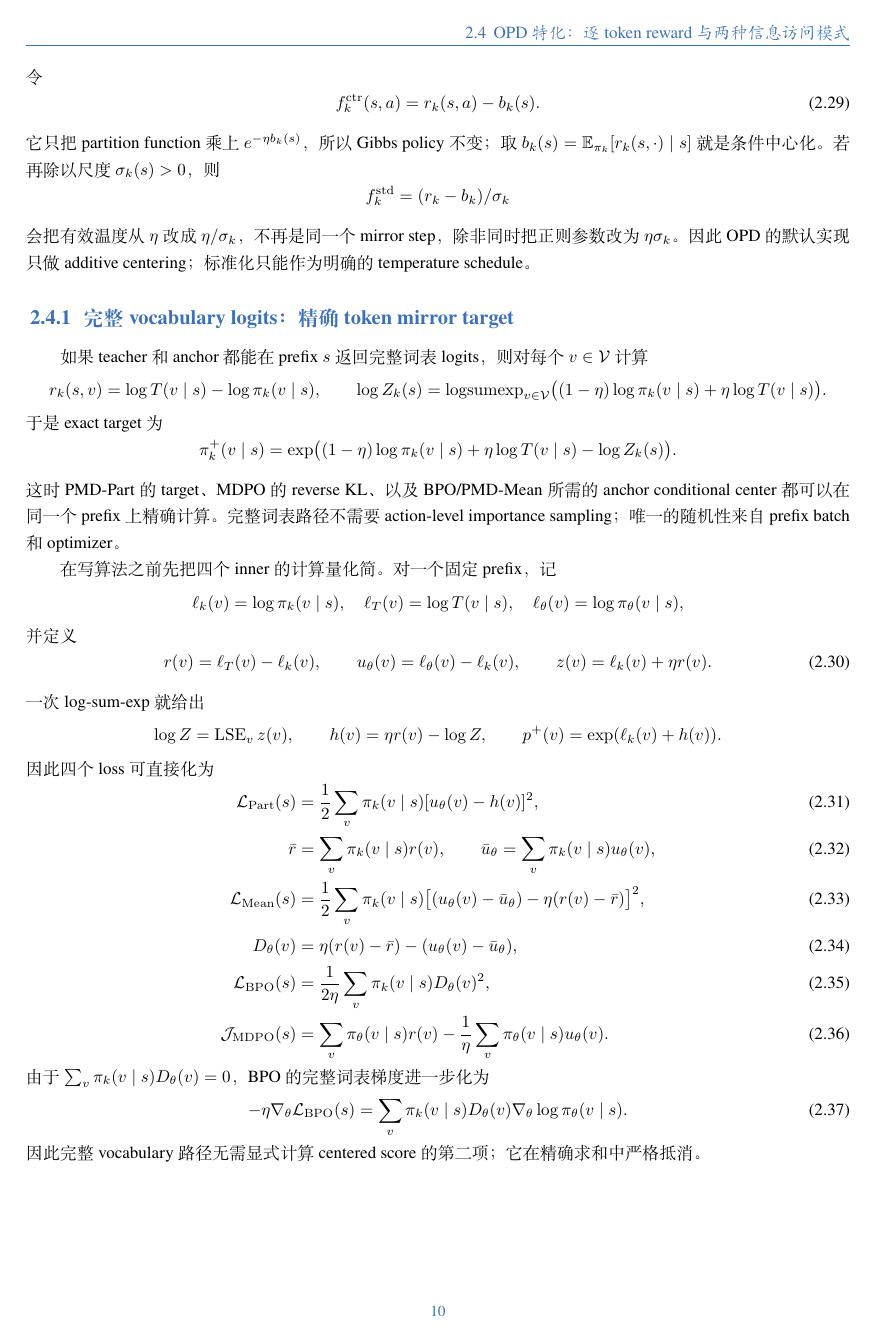
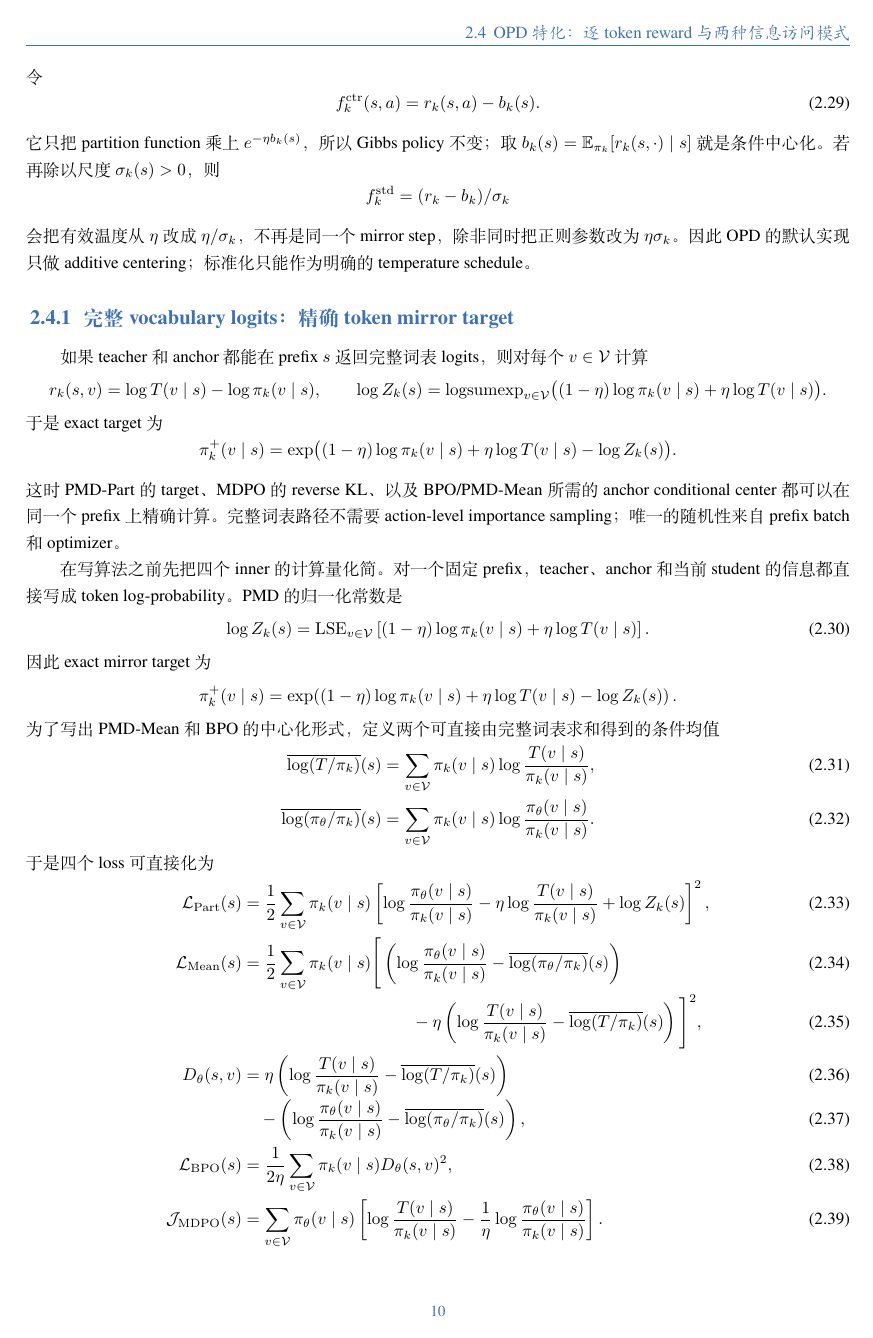
Before and after one commit to WncFht/MirrorOPD, a LaTeX book (docs/book/2026-10-08-固定测度Token级MirrorOPD.tex, which reads docs/book/chapters/02_four_inner_algorithms.tex): page 12 of 21. Compiled offline with XeLaTeX; a missing font is replaced by an installed copy or a similar font.

Commit message:
docs(mirroropd): align opd inner formulas with token log ratios

```diff
--- a/docs/book/chapters/02_four_inner_algorithms.tex
+++ b/docs/book/chapters/02_four_inner_algorithms.tex
@@ -554,49 +554,65 @@ r_k(s,v)=\log T(v\mid s)-\log\pi_k(v\mid s),
 \]
 这时 PMD-Part 的 target、MDPO 的 reverse KL、以及 BPO/PMD-Mean 所需的 anchor conditional center 都可以在同一个 prefix 上精确计算。完整词表路径不需要 action-level importance sampling；唯一的随机性来自 prefix batch 和 optimizer。
 
-在写算法之前先把四个 inner 的计算量化简。对一个固定 prefix，记
+在写算法之前先把四个 inner 的计算量化简。对一个固定 prefix，teacher、anchor 和当前 student 的信息都直接写成 token log-probability。PMD 的归一化常数是
+\begin{equation}
+\label{eq:ch2-opd-full-logz}
+\log Z_k(s)=\operatorname{LSE}_{v\in\mathcal V}
+\left[(1-\eta)\log\pi_k(v\mid s)+\eta\log T(v\mid s)\right].
+\end{equation}
+因此 exact mirror target 为
 \[
-\ell_k(v)=\log\pi_k(v\mid s),\quad
-\ell_T(v)=\log T(v\mid s),\quad
-\ell_\theta(v)=\log\pi_\theta(v\mid s),
+\pi_k^+(v\mid s)=
+\exp\!\left((1-\eta)\log\pi_k(v\mid s)+\eta\log T(v\mid s)-\log Z_k(s)\right).
 \]
-并定义
-\begin{equation}
-\label{eq:ch2-opd-full-basic-quantities}
-r(v)=\ell_T(v)-\ell_k(v),\qquad
-u_\theta(v)=\ell_\theta(v)-\ell_k(v),\qquad
-z(v)=\ell_k(v)+\eta r(v).
-\end{equation}
-一次 log-sum-exp 就给出
-\[
-\log Z=\operatorname{LSE}_v z(v),\qquad h(v)=\eta r(v)-\log Z,
-\qquad p^+(v)=\exp(\ell_k(v)+h(v)).
-\]
-因此四个 loss 可直接化为
+为了写出 PMD-Mean 和 BPO 的中心化形式，定义两个可直接由完整词表求和得到的条件均值
+\begin{align}
+\overline{\log(T/\pi_k)}(s)
+&=\sum_{v\in\mathcal V}\pi_k(v\mid s)
+  \log\frac{T(v\mid s)}{\pi_k(v\mid s)},\\
+\overline{\log(\pi_\theta/\pi_k)}(s)
+&=\sum_{v\in\mathcal V}\pi_k(v\mid s)
+  \log\frac{\pi_\theta(v\mid s)}{\pi_k(v\mid s)}.
+\end{align}
+于是四个 loss 可直接化为
 \begin{align}
 \mathcal L_{\mathrm{Part}}(s)
-&=\frac12\sum_v\pi_k(v\mid s)[u_\theta(v)-h(v)]^2,
+&=\frac12\sum_{v\in\mathcal V}\pi_k(v\mid s)
+\left[\log\frac{\pi_\theta(v\mid s)}{\pi_k(v\mid s)}
+-\eta\log\frac{T(v\mid s)}{\pi_k(v\mid s)}
++\log Z_k(s)\right]^2,
 \label{eq:ch2-opd-full-part-simplified}\\
-\bar r&=\sum_v\pi_k(v\mid s)r(v),\qquad
-\bar u_\theta=\sum_v\pi_k(v\mid s)u_\theta(v),
-\label{eq:ch2-opd-full-centers}\\
 \mathcal L_{\mathrm{Mean}}(s)
-&=\frac12\sum_v\pi_k(v\mid s)
-\bigl[(u_\theta(v)-\bar u_\theta)-\eta(r(v)-\bar r)\bigr]^2,
+&=\frac12\sum_{v\in\mathcal V}\pi_k(v\mid s)
+\Bigg[
+\left(\log\frac{\pi_\theta(v\mid s)}{\pi_k(v\mid s)}
+-\overline{\log(\pi_\theta/\pi_k)}(s)\right)
+\\[-2pt]
+&\hspace{35mm}
+-\eta\left(\log\frac{T(v\mid s)}{\pi_k(v\mid s)}
+-\overline{\log(T/\pi_k)}(s)\right)
+\Bigg]^2,
 \label{eq:ch2-opd-full-mean-simplified}\\
-D_\theta(v)&=\eta(r(v)-\bar r)-(u_\theta(v)-\bar u_\theta),
+D_\theta(s,v)
+&=\eta\left(\log\frac{T(v\mid s)}{\pi_k(v\mid s)}
+-\overline{\log(T/\pi_k)}(s)\right)
+\\[-2pt]
+&\quad-\left(\log\frac{\pi_\theta(v\mid s)}{\pi_k(v\mid s)}
+-\overline{\log(\pi_\theta/\pi_k)}(s)\right),
 \label{eq:ch2-opd-full-bpo-residual}\\
-\mathcal L_{\mathrm{BPO}}(s)&=\frac1{2\eta}\sum_v\pi_k(v\mid s)D_\theta(v)^2,
+\mathcal L_{\mathrm{BPO}}(s)&=\frac1{2\eta}\sum_{v\in\mathcal V}\pi_k(v\mid s)D_\theta(s,v)^2,
 \label{eq:ch2-opd-full-bpo-simplified}\\
 \mathcal J_{\mathrm{MDPO}}(s)
-&=\sum_v\pi_\theta(v\mid s)r(v)-\frac1\eta\sum_v\pi_\theta(v\mid s)u_\theta(v).
+&=\sum_{v\in\mathcal V}\pi_\theta(v\mid s)
+\left[\log\frac{T(v\mid s)}{\pi_k(v\mid s)}
+-\frac1\eta\log\frac{\pi_\theta(v\mid s)}{\pi_k(v\mid s)}\right].
 \label{eq:ch2-opd-full-mdpo-simplified}
 \end{align}
-由于 $\sum_v\pi_k(v\mid s)D_\theta(v)=0$，BPO 的完整词表梯度进一步化为
+由于 $\sum_{v\in\mathcal V}\pi_k(v\mid s)D_\theta(s,v)=0$，BPO 的完整词表梯度进一步化为
 \begin{equation}
 \label{eq:ch2-opd-full-bpo-gradient-simplified}
 -\eta\nabla_\theta\mathcal L_{\mathrm{BPO}}(s)
-=\sum_v\pi_k(v\mid s)D_\theta(v)\nabla_\theta\log\pi_\theta(v\mid s).
+=\sum_{v\in\mathcal V}\pi_k(v\mid s)D_\theta(s,v)\nabla_\theta\log\pi_\theta(v\mid s).
 \end{equation}
 因此完整 vocabulary 路径无需显式计算 centered score 的第二项；它在精确求和中严格抵消。
 
```
Also changed, not shown: docs/book/2026-10-08-固定测度Token级MirrorOPD.pdf, docs/book/chapters/02_four_inner_algorithms.tex (17 more changed lines).
